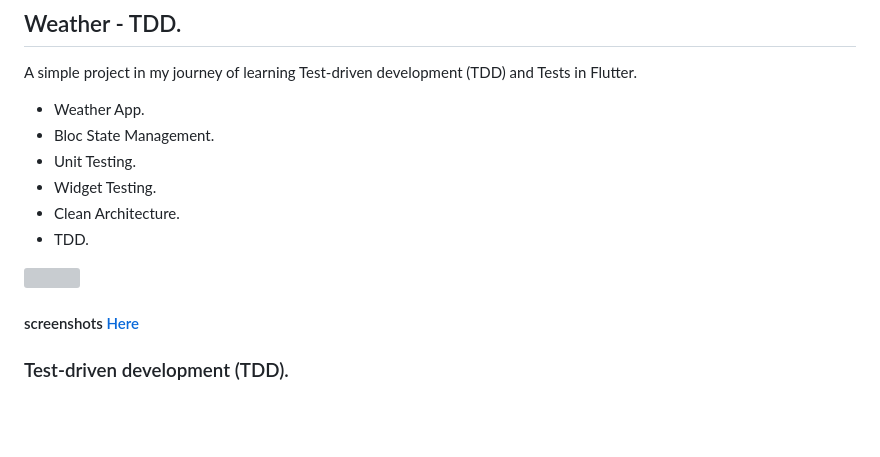
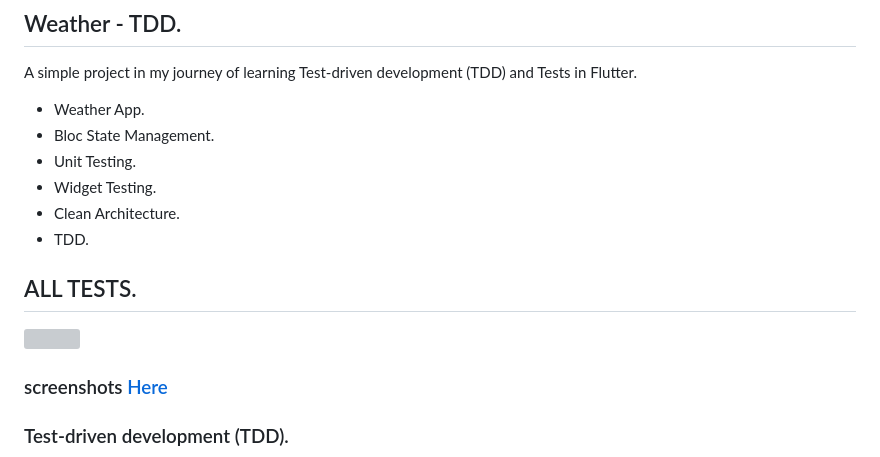
Before and after one commit to mo7amedaliEbaid/weather-TDD, a Markdown page: README.md, the part around one of its changes. GitHub-like rendering; blank space fills up the shorter version; grey boxes are pictures that could not be loaded.

```diff
--- a/README.md
+++ b/README.md
@@ -9,4 +9,6 @@ A simple project in my journey of learning Test-driven development (TDD) and Tes
 - Clean Architecture.
 - TDD.
 
+## ALL TESTS.
+
 <p float="left">
@@ -14,6 +16,6 @@ A simple project in my journey of learning Test-driven development (TDD) and Tes
 </p>
 
-#### screenshots [Here](https://github.com/mo7amedaliEbaid/weather-TDD/blob/ec3811c9fe871a5f8d0ce10a08773be028416024/screenshots)
+### screenshots [Here](https://github.com/mo7amedaliEbaid/weather-TDD/blob/ec3811c9fe871a5f8d0ce10a08773be028416024/screenshots)
 
 ### Test-driven development (TDD).
 
```
Also changed, not shown: other parts of README.md (+1 -1 lines).
